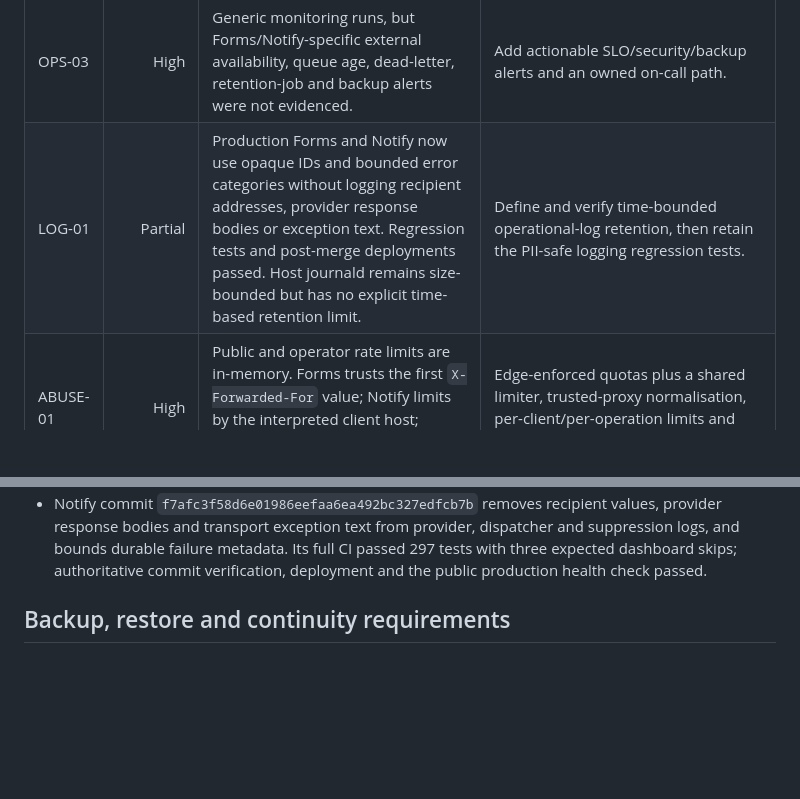
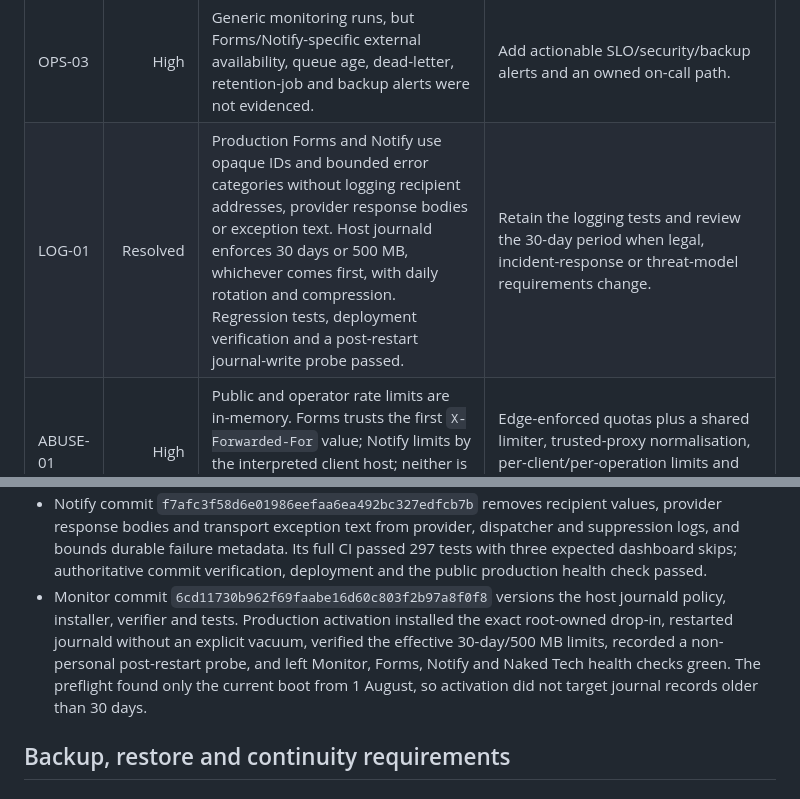
Before and after one commit to preginald/nakedtech, a Markdown page: docs/architecture/digital-sanctum-phase-2-readiness.md, 2 parts joined by grey strips. Drawn GitHub-style; blank space fills up the shorter version.

```diff
--- a/docs/architecture/digital-sanctum-phase-2-readiness.md
+++ b/docs/architecture/digital-sanctum-phase-2-readiness.md
@@ -184,7 +184,7 @@ The proposed operations can be proportionate if the action API becomes the minim
 | OPS-01 | Resolved | Encrypted off-host logical backups, documented RPO/RTO, freshness monitoring and an isolated nine-database restore test are active and evidenced. | Retain daily backups, weekly automated restore checks, alerts and quarterly operator-reviewed drills. |
 | OPS-02 | High | Forms and Notify share a human OS user on a multi-application host. | Dedicated non-login users, least filesystem permissions, separate env ownership, systemd hardening and database roles. |
 | OPS-03 | High | Generic monitoring runs, but Forms/Notify-specific external availability, queue age, dead-letter, retention-job and backup alerts were not evidenced. | Add actionable SLO/security/backup alerts and an owned on-call path. |
-| LOG-01 | Partial | Production Forms and Notify now use opaque IDs and bounded error categories without logging recipient addresses, provider response bodies or exception text. Regression tests and post-merge deployments passed. Host journald remains size-bounded but has no explicit time-based retention limit. | Define and verify time-bounded operational-log retention, then retain the PII-safe logging regression tests. |
+| LOG-01 | Resolved | Production Forms and Notify use opaque IDs and bounded error categories without logging recipient addresses, provider response bodies or exception text. Host journald enforces 30 days or 500 MB, whichever comes first, with daily rotation and compression. Regression tests, deployment verification and a post-restart journal-write probe passed. | Retain the logging tests and review the 30-day period when legal, incident-response or threat-model requirements change. |
 | ABUSE-01 | High | Public and operator rate limits are in-memory. Forms trusts the first `X-Forwarded-For` value; Notify limits by the interpreted client host; neither is suitable for multi-worker or platform credentials. | Edge-enforced quotas plus a shared limiter, trusted-proxy normalisation, per-client/per-operation limits and abuse tests. |
 | ABUSE-02 | High | Forms webhooks allow arbitrary HTTP(S) targets and shared secrets, with no destination allowlist or private-network denial. | Do not expose webhook configuration to action clients. Add DNS/IP egress controls and signed, replay-resistant envelopes before future use. |
 | FILE-01 | Medium | Forms uploads rely on declared MIME/extension and local disk, without malware scanning, encryption/lifecycle evidence or content inspection. | Keep files prohibited in Naked Tech actions. If later required, build quarantined object storage and malware scanning separately. |
@@ -253,6 +253,7 @@ Every scheduled deletion must emit a count-only audit event. Quarterly samples s
 - The pre-existing Alembic index drift is resolved. Forms now models its existing partial/operational indexes and migration `0023` recreates the missing status index on `(instance_id, status)`; Notify models the existing suppression email index name. Forms `0023` passed upgrade/downgrade/upgrade, and both repositories report `No new upgrade operations detected` from `alembic check`.
 - Forms commit `4fe8977d1b44db8651f51d1a5b33d46b01a4394a` removes recipient values and exception text from notification failure logs while retaining opaque form/submission IDs, template and bounded exception class. Its full CI passed 459 backend tests and the frontend build; deployment and the public production health check passed.
 - Notify commit `f7afc3f58d6e01986eefaa6ea492bc327edfcb7b` removes recipient values, provider response bodies and transport exception text from provider, dispatcher and suppression logs, and bounds durable failure metadata. Its full CI passed 297 tests with three expected dashboard skips; authoritative commit verification, deployment and the public production health check passed.
+- Monitor commit `6cd11730b962f69faabe16d60c803f2b97a8f0f8` versions the host journald policy, installer, verifier and tests. Production activation installed the exact root-owned drop-in, restarted journald without an explicit vacuum, verified the effective 30-day/500 MB limits, recorded a non-personal post-restart probe, and left Monitor, Forms, Notify and Naked Tech health checks green. The preflight found only the current boot from 1 August, so activation did not target journal records older than 30 days.
 
 ## Backup, restore and continuity requirements
 
```
Also changed, not shown: other parts of docs/architecture/digital-sanctum-phase-2-readiness.md (+4 -4 lines).
